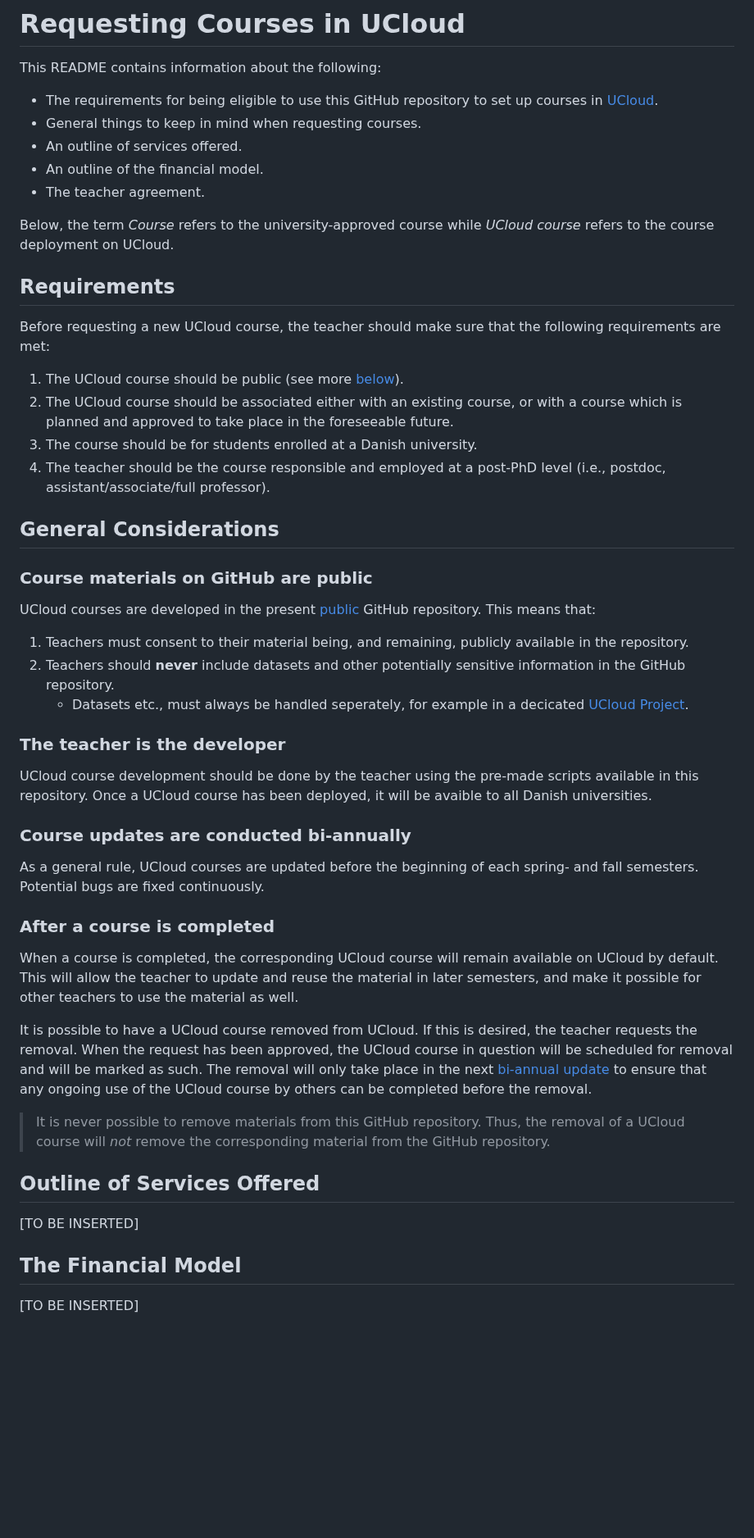
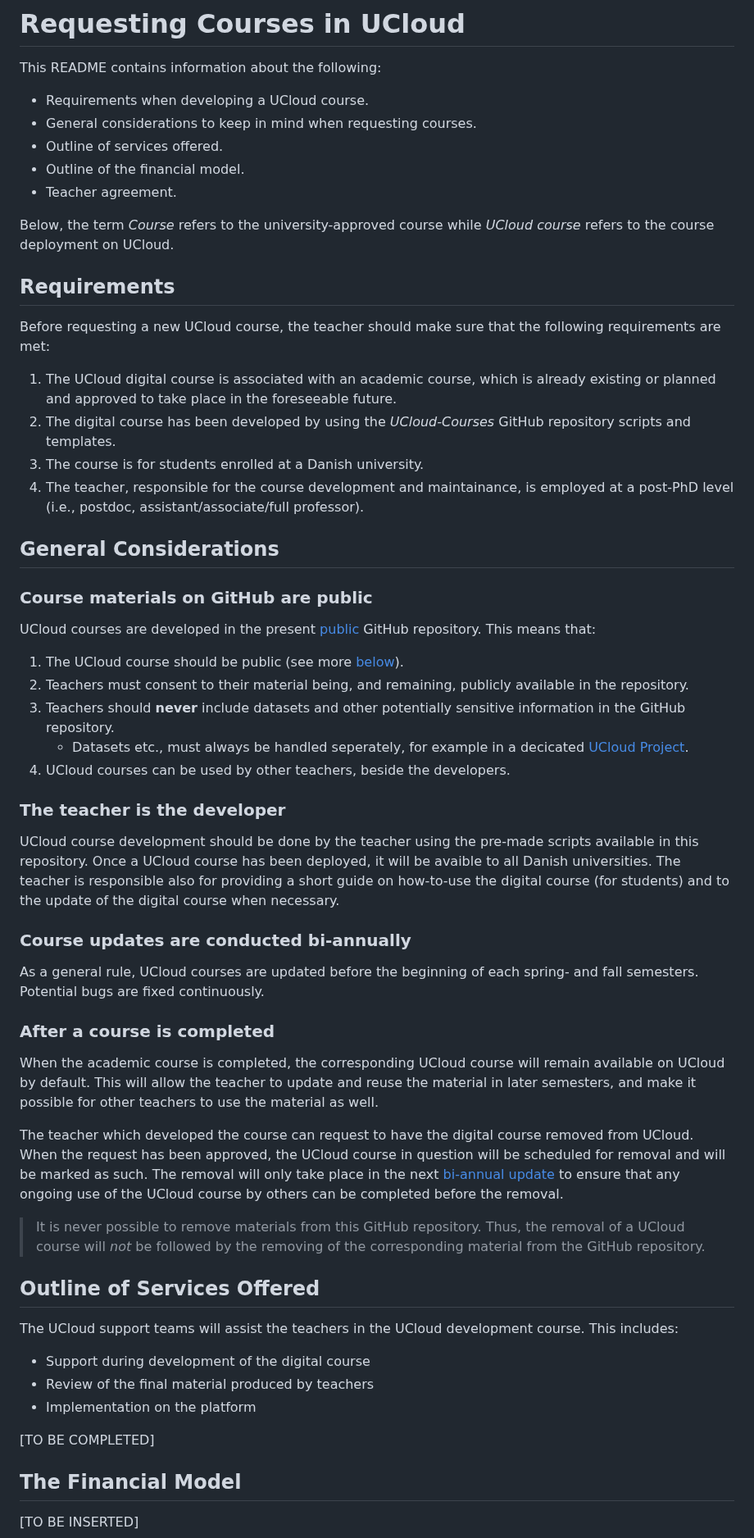
Before and after one commit to SDU-eScience/UCloud-Courses, a Markdown page: README.md, the part around the change. Shown at 82% size. Rendered like a GitHub page; blank space fills up the shorter version.

Commit message:
some changes and impro

```diff
--- a/README.md
+++ b/README.md
@@ -2,11 +2,11 @@
 
 This README contains information about the following:
 
-- The requirements for being eligible to use this GitHub repository to  set up courses in [UCloud](cloud.sdu.dk).
-- General things to keep in mind when requesting courses.
-- An outline of services offered.
-- An outline of the financial model.
-- The teacher agreement.
+- Requirements when developing a UCloud course.
+- General considerations to keep in mind when requesting courses.
+- Outline of services offered.
+- Outline of the financial model.
+- Teacher agreement.
 
 Below, the term *Course* refers to the university-approved course while *UCloud course* refers to the course deployment on UCloud.
 
@@ -14,10 +14,10 @@ Below, the term *Course* refers to the university-approved course while *UCloud
 
 Before requesting a new UCloud course, the teacher should make sure that the following requirements are met:
 
-1. The UCloud course should be public (see more [below](./ucloud-courses-requirements.md#general-considerations)).
-2. The UCloud course should be associated either with an existing course, or with a course which is planned and approved to take place in the foreseeable future.
-3. The course should be for students enrolled at a Danish university.
-4. The teacher should be the course responsible and employed at a post-PhD level (i.e., postdoc, assistant/associate/full professor).
+1. The UCloud digital course is associated with an academic course, which is already existing or planned and approved to take place in the foreseeable future.
+2. The digital course has been developed by using the *UCloud-Courses* GitHub repository scripts and templates.
+3. The course is for students enrolled at a Danish university.
+4. The teacher, responsible for the course development and maintainance, is employed at a post-PhD level (i.e., postdoc, assistant/associate/full professor).
 
 ## General Considerations
 
@@ -25,13 +25,16 @@ Before requesting a new UCloud course, the teacher should make sure that the fol
 
 UCloud courses are developed in the present [public](https://docs.github.com/en/repositories/creating-and-managing-repositories/about-repositories#about-repository-visibility) GitHub repository. This means that:
 
-1. Teachers must consent to their material being, and remaining, publicly available in the repository.
-2. Teachers should **never** include datasets and other potentially sensitive information in the GitHub repository.
+1. The UCloud course should be public (see more [below](./ucloud-courses-requirements.md#general-considerations)).
+2. Teachers must consent to their material being, and remaining, publicly available in the repository.
+3. Teachers should **never** include datasets and other potentially sensitive information in the GitHub repository.
     - Datasets etc., must always be handled seperately, for example in a decicated [UCloud Project](https://docs.cloud.sdu.dk/guide/project-intro.html).
+4. UCloud courses can be used by other teachers, beside the developers.
 
 ### The teacher is the developer
 
 UCloud course development should be done by the teacher using the pre-made scripts available in this repository. Once a UCloud course has been deployed, it will be avaible to all Danish universities.
+The teacher is responsible also for providing a short guide on how-to-use the digital course (for students) and to the update of the digital course when necessary.
 
 ### Course updates are conducted bi-annually
 
@@ -39,15 +42,22 @@ As a general rule, UCloud courses are updated before the beginning of each sprin
 
 ### After a course is completed
 
-When a course is completed, the corresponding UCloud course will remain available on UCloud by default. This will allow the teacher to update and reuse the material in later semesters, and make it possible for other teachers to use the material as well.
+When the academic course is completed, the corresponding UCloud course will remain available on UCloud by default. This will allow the teacher to update and reuse the material in later semesters, and make it possible for other teachers to use the material as well.
 
-It is possible to have a UCloud course removed from UCloud. If this is desired, the teacher requests the removal. When the request has been approved, the UCloud course in question will be scheduled for removal and will be marked as such. The removal will only take place in the next [bi-annual update](ucloud-courses-requirements.md#course-updates-are-conducted-bi-annually) to ensure that any ongoing use of the UCloud course by others can be completed before the removal.
+The teacher which developed the course can request to have the digital course removed from UCloud.
+When the request has been approved, the UCloud course in question will be scheduled for removal and will be marked as such. The removal will only take place in the next [bi-annual update](ucloud-courses-requirements.md#course-updates-are-conducted-bi-annually) to ensure that any ongoing use of the UCloud course by others can be completed before the removal.
 
-> It is never possible to remove materials from this GitHub repository. Thus, the removal of a UCloud course will *not* remove the corresponding material from the GitHub repository.
+> It is never possible to remove materials from this GitHub repository. Thus, the removal of a UCloud course will *not* be followed by the removing of the corresponding material from the GitHub repository.
 
 ## Outline of Services Offered
 
-[TO BE INSERTED]
+The UCloud support teams will assist the teachers in the UCloud development course. This includes:
+
+- Support during development of the digital course
+- Review of the final material produced by teachers
+- Implementation on the platform
+
+[TO BE COMPLETED]
 
 ## The Financial Model
 
```
